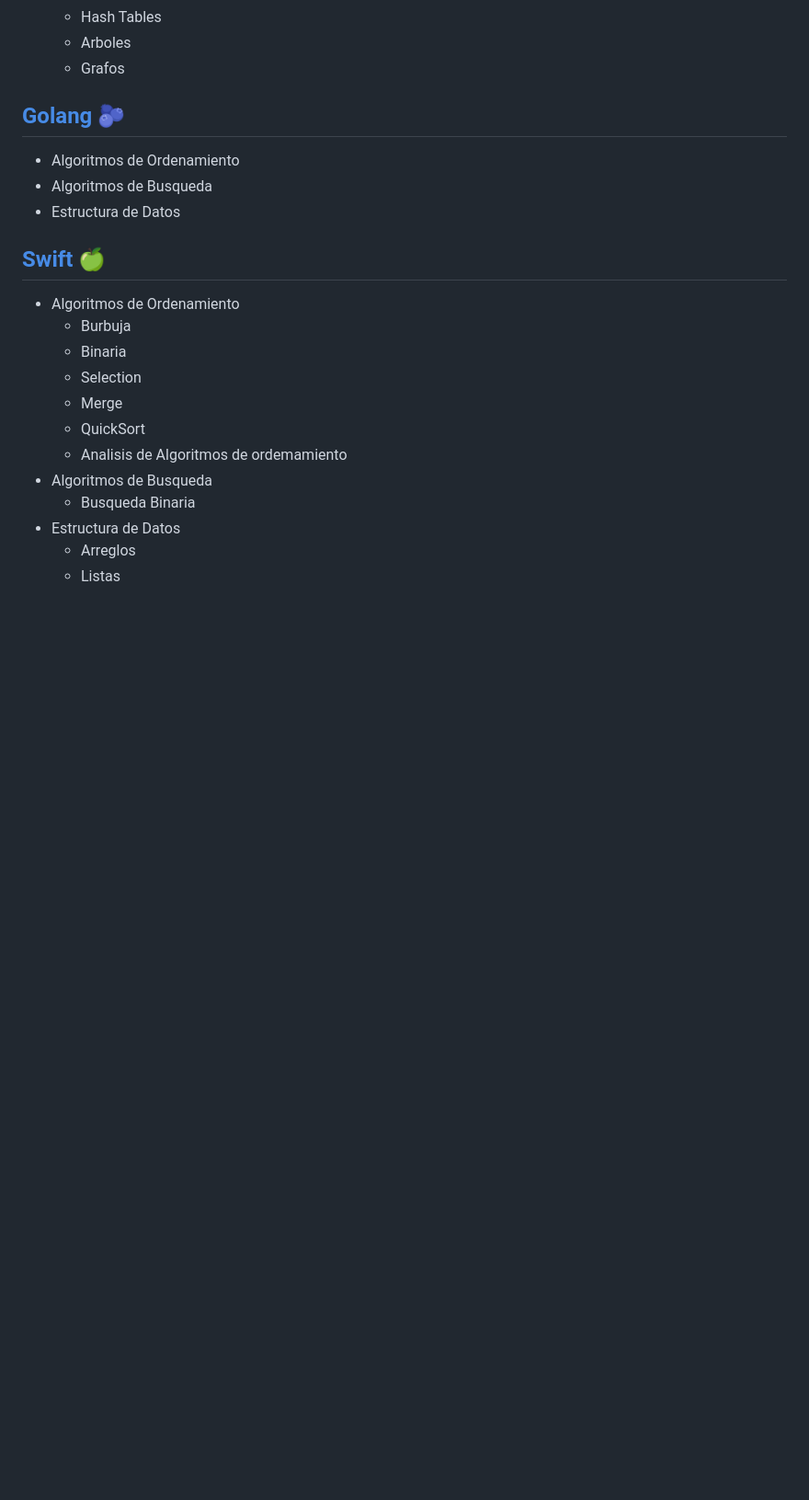
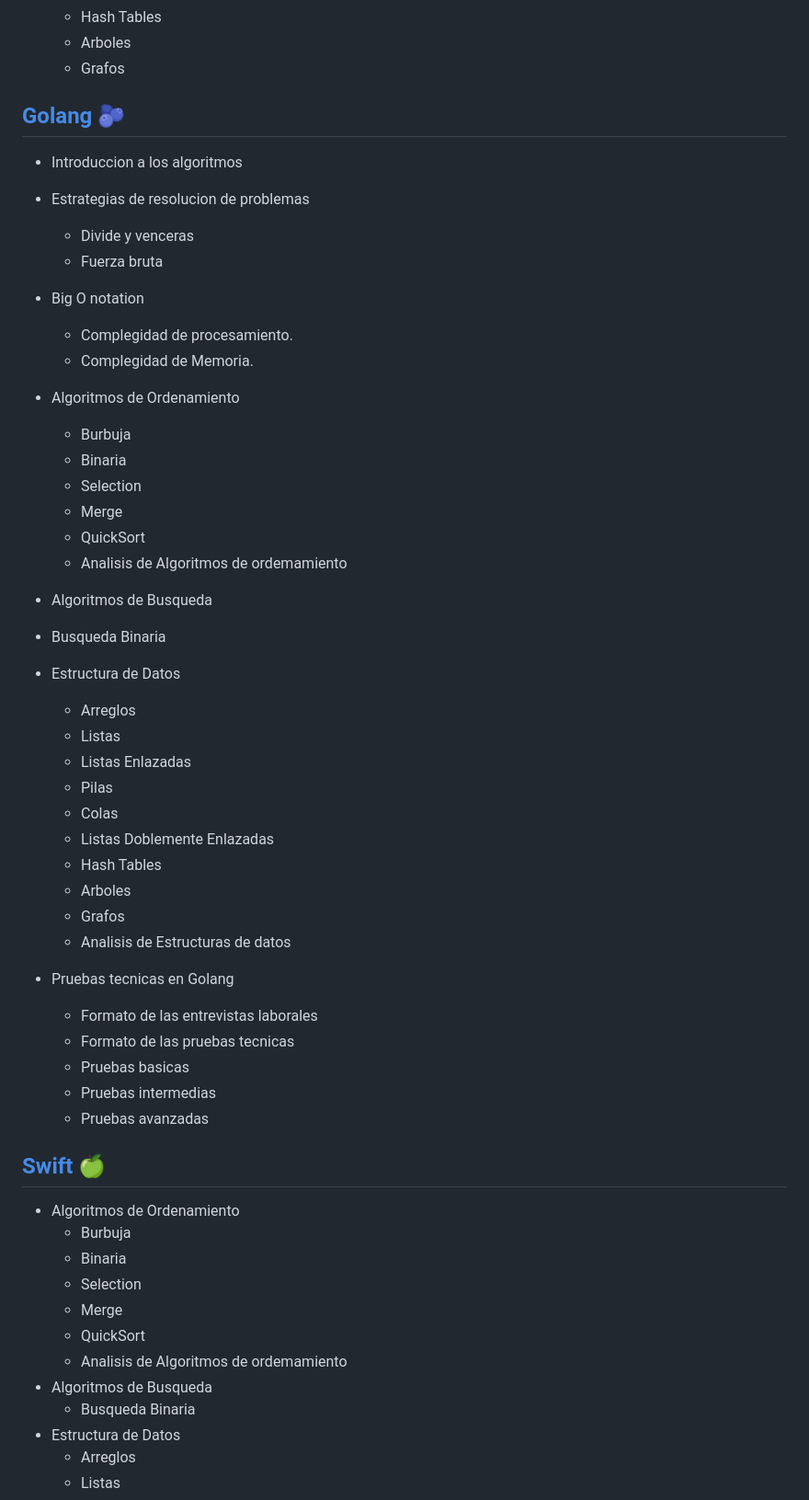
Before and after one commit to holasoymalva/guia-de-algoritmos-y-estructuras-de-datos, a Markdown page: README.md, the part around the change. Shown at 92% size. Rendered like a GitHub page; blank space fills up the shorter version.

```diff
--- a/README.md
+++ b/README.md
@@ -67,9 +67,45 @@
 
 ## [Golang](https://github.com/alchemist-301/curso-de-algoritmos/tree/main/golang) 🫐
 
+* Introduccion a los algoritmos
+* Estrategias de resolucion de problemas
+  * Divide y venceras
+  * Fuerza bruta
+
+* Big O notation
+  * Complegidad de procesamiento.
+  * Complegidad de Memoria.
+
 * Algoritmos de Ordenamiento
+  * Burbuja
+  * Binaria
+  * Selection
+  * Merge
+  * QuickSort
+  * Analisis de Algoritmos de ordemamiento
+
 * Algoritmos de Busqueda
+ * Busqueda Binaria
+
 * Estructura de Datos
+  * Arreglos
+  * Listas
+  * Listas Enlazadas
+  * Pilas
+  * Colas
+  * Listas Doblemente Enlazadas
+  * Hash Tables
+  * Arboles
+  * Grafos
+  * Analisis de Estructuras de datos
+
+* Pruebas tecnicas en Golang
+  * Formato de las entrevistas laborales
+  * Formato de las pruebas tecnicas
+  * Pruebas basicas
+  * Pruebas intermedias
+  * Pruebas avanzadas
+
 
 
 ## [Swift](https://github.com/alchemist-301/curso-de-algoritmos/tree/main/swift) 🍏
```
